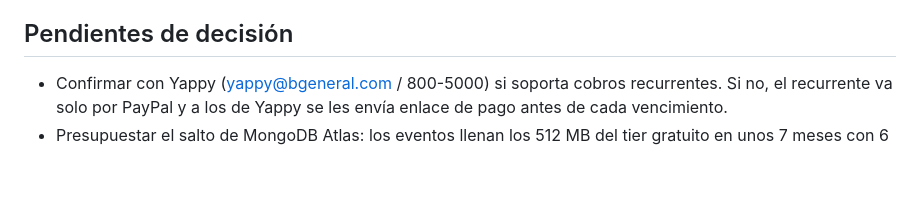
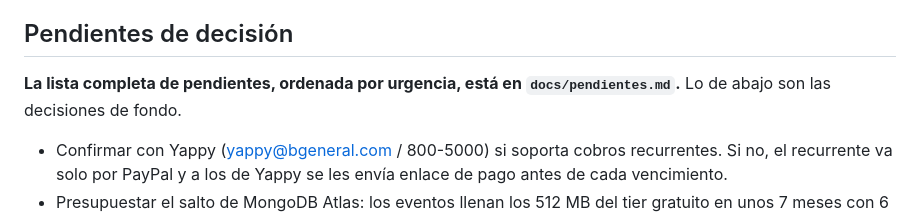
Before and after one commit to stanziola/sobreala, a Markdown page: CLAUDE.md, the part around the change. GitHub-like rendering; blank space fills up the shorter version.

Commit message:
docs: la lista de pendientes

```diff
--- a/CLAUDE.md
+++ b/CLAUDE.md
@@ -612,6 +612,8 @@ no se descubra el día del lanzamiento.
 
 ## Pendientes de decisión
 
+**La lista completa de pendientes, ordenada por urgencia, está en
+`docs/pendientes.md`.** Lo de abajo son las decisiones de fondo.
 
 - Confirmar con Yappy (yappy@bgeneral.com / 800-5000) si soporta cobros
   recurrentes. Si no, el recurrente va solo por PayPal y a los de Yappy se les
```
Also changed, not shown: docs/pendientes.md (added, +184 -0 lines).
